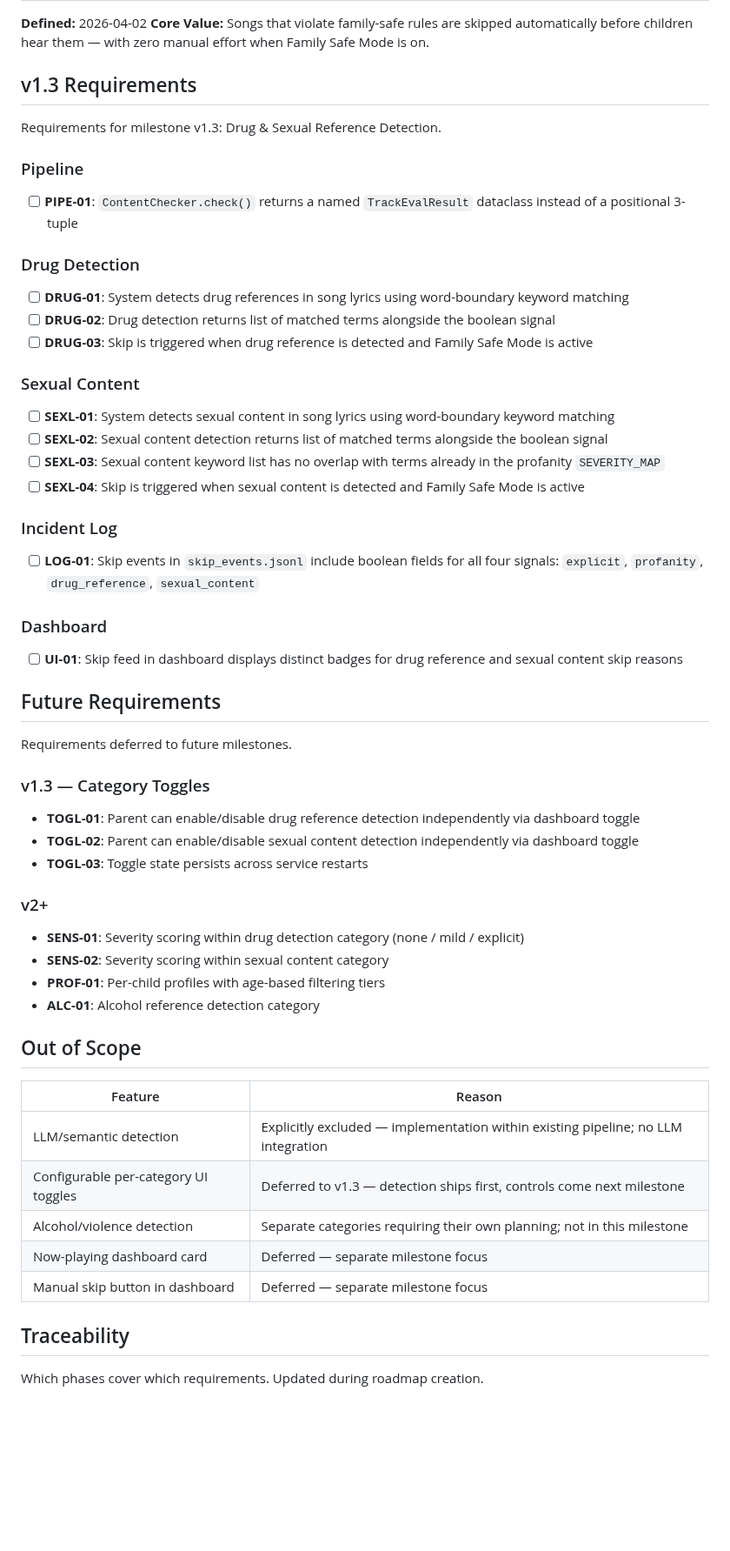
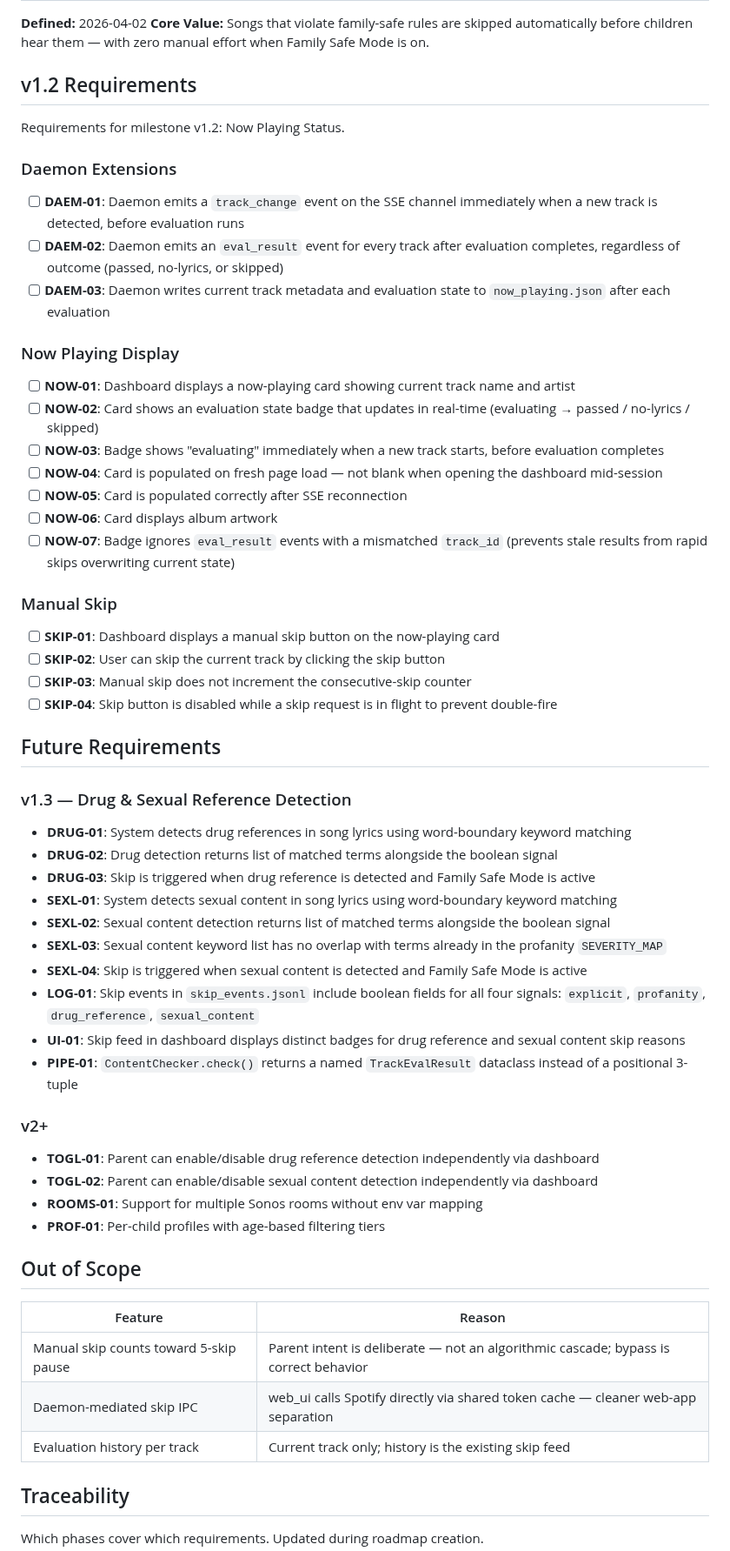
Before and after one commit to Gallarno-Technology/read-the-room, a Markdown page: .planning/REQUIREMENTS.md, the part around one of its changes. Shown at 87% size. Rendered like a GitHub page; blank space fills up the shorter version.

Commit message:
docs: define milestone v1.2 requirements

```diff
--- a/.planning/REQUIREMENTS.md
+++ b/.planning/REQUIREMENTS.md
@@ -3,61 +3,62 @@
 **Defined:** 2026-04-02
 **Core Value:** Songs that violate family-safe rules are skipped automatically before children hear them — with zero manual effort when Family Safe Mode is on.
 
-## v1.3 Requirements
+## v1.2 Requirements
 
-Requirements for milestone v1.3: Drug & Sexual Reference Detection.
+Requirements for milestone v1.2: Now Playing Status.
 
-### Pipeline
+### Daemon Extensions
 
-- [ ] **PIPE-01**: `ContentChecker.check()` returns a named `TrackEvalResult` dataclass instead of a positional 3-tuple
+- [ ] **DAEM-01**: Daemon emits a `track_change` event on the SSE channel immediately when a new track is detected, before evaluation runs
+- [ ] **DAEM-02**: Daemon emits an `eval_result` event for every track after evaluation completes, regardless of outcome (passed, no-lyrics, or skipped)
+- [ ] **DAEM-03**: Daemon writes current track metadata and evaluation state to `now_playing.json` after each evaluation
 
-### Drug Detection
+### Now Playing Display
 
-- [ ] **DRUG-01**: System detects drug references in song lyrics using word-boundary keyword matching
-- [ ] **DRUG-02**: Drug detection returns list of matched terms alongside the boolean signal
-- [ ] **DRUG-03**: Skip is triggered when drug reference is detected and Family Safe Mode is active
+- [ ] **NOW-01**: Dashboard displays a now-playing card showing current track name and artist
+- [ ] **NOW-02**: Card shows an evaluation state badge that updates in real-time (evaluating → passed / no-lyrics / skipped)
+- [ ] **NOW-03**: Badge shows "evaluating" immediately when a new track starts, before evaluation completes
+- [ ] **NOW-04**: Card is populated on fresh page load — not blank when opening the dashboard mid-session
+- [ ] **NOW-05**: Card is populated correctly after SSE reconnection
+- [ ] **NOW-06**: Card displays album artwork
+- [ ] **NOW-07**: Badge ignores `eval_result` events with a mismatched `track_id` (prevents stale results from rapid skips overwriting current state)
 
-### Sexual Content
+### Manual Skip
 
-- [ ] **SEXL-01**: System detects sexual content in song lyrics using word-boundary keyword matching
-- [ ] **SEXL-02**: Sexual content detection returns list of matched terms alongside the boolean signal
-- [ ] **SEXL-03**: Sexual content keyword list has no overlap with terms already in the profanity `SEVERITY_MAP`
-- [ ] **SEXL-04**: Skip is triggered when sexual content is detected and Family Safe Mode is active
-
-### Incident Log
-
-- [ ] **LOG-01**: Skip events in `skip_events.jsonl` include boolean fields for all four signals: `explicit`, `profanity`, `drug_reference`, `sexual_content`
-
-### Dashboard
-
-- [ ] **UI-01**: Skip feed in dashboard displays distinct badges for drug reference and sexual content skip reasons
+- [ ] **SKIP-01**: Dashboard displays a manual skip button on the now-playing card
+- [ ] **SKIP-02**: User can skip the current track by clicking the skip button
+- [ ] **SKIP-03**: Manual skip does not increment the consecutive-skip counter
+- [ ] **SKIP-04**: Skip button is disabled while a skip request is in flight to prevent double-fire
 
 ## Future Requirements
 
-Requirements deferred to future milestones.
+### v1.3 — Drug & Sexual Reference Detection
 
-### v1.3 — Category Toggles
-
-- **TOGL-01**: Parent can enable/disable drug reference detection independently via dashboard toggle
-- **TOGL-02**: Parent can enable/disable sexual content detection independently via dashboard toggle
-- **TOGL-03**: Toggle state persists across service restarts
+- **DRUG-01**: System detects drug references in song lyrics using word-boundary keyword matching
+- **DRUG-02**: Drug detection returns list of matched terms alongside the boolean signal
+- **DRUG-03**: Skip is triggered when drug reference is detected and Family Safe Mode is active
+- **SEXL-01**: System detects sexual content in song lyrics using word-boundary keyword matching
+- **SEXL-02**: Sexual content detection returns list of matched terms alongside the boolean signal
+- **SEXL-03**: Sexual content keyword list has no overlap with terms already in the profanity `SEVERITY_MAP`
+- **SEXL-04**: Skip is triggered when sexual content is detected and Family Safe Mode is active
+- **LOG-01**: Skip events in `skip_events.jsonl` include boolean fields for all four signals: `explicit`, `profanity`, `drug_reference`, `sexual_content`
+- **UI-01**: Skip feed in dashboard displays distinct badges for drug reference and sexual content skip reasons
+- **PIPE-01**: `ContentChecker.check()` returns a named `TrackEvalResult` dataclass instead of a positional 3-tuple
 
 ### v2+
 
-- **SENS-01**: Severity scoring within drug detection category (none / mild / explicit)
-- **SENS-02**: Severity scoring within sexual content category
+- **TOGL-01**: Parent can enable/disable drug reference detection independently via dashboard
+- **TOGL-02**: Parent can enable/disable sexual content detection independently via dashboard
+- **ROOMS-01**: Support for multiple Sonos rooms without env var mapping
 - **PROF-01**: Per-child profiles with age-based filtering tiers
-- **ALC-01**: Alcohol reference detection category
 
 ## Out of Scope
 
 | Feature | Reason |
 |---------|--------|
-| LLM/semantic detection | Explicitly excluded — implementation within existing pipeline; no LLM integration |
-| Configurable per-category UI toggles | Deferred to v1.3 — detection ships first, controls come next milestone |
-| Alcohol/violence detection | Separate categories requiring their own planning; not in this milestone |
-| Now-playing dashboard card | Deferred — separate milestone focus |
-| Manual skip button in dashboard | Deferred — separate milestone focus |
+| Manual skip counts toward 5-skip pause | Parent intent is deliberate — not an algorithmic cascade; bypass is correct behavior |
+| Daemon-mediated skip IPC | web_ui calls Spotify directly via shared token cache — cleaner web-app separation |
+| Evaluation history per track | Current track only; history is the existing skip feed |
 
 ## Traceability
 
```
Also changed, not shown: other parts of .planning/REQUIREMENTS.md (+18 -14 lines).
